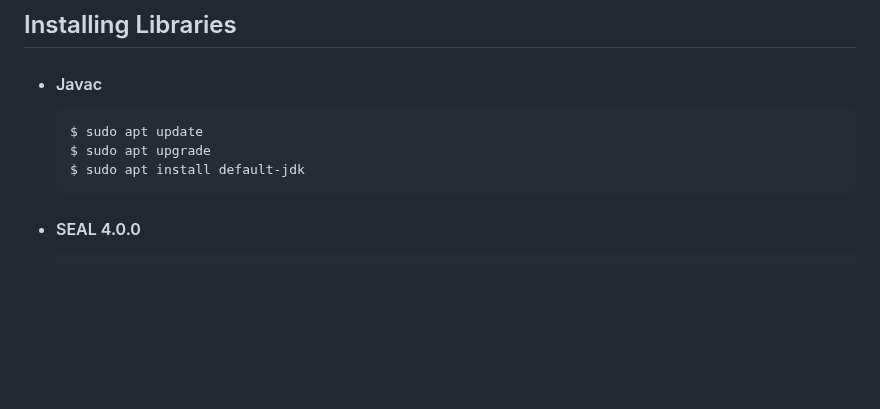
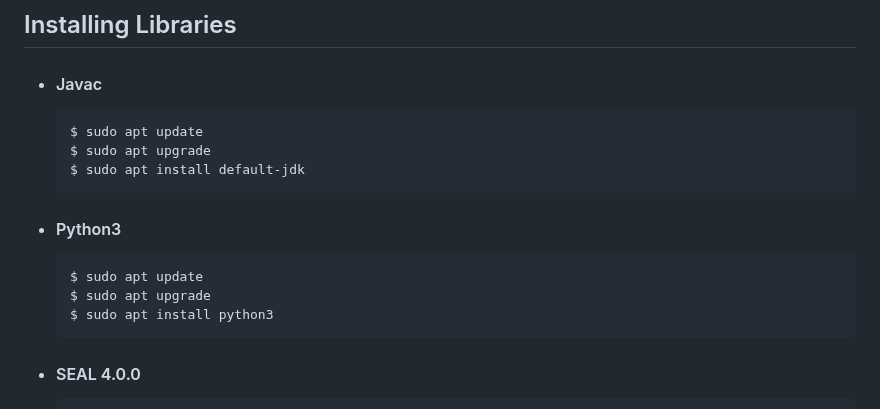
Before and after one commit to newPIR/TreePIR, a Markdown page: README.md, the part around the change. Rendered like a GitHub page; blank space fills up the shorter version.

```diff
--- a/README.md
+++ b/README.md
@@ -21,6 +21,10 @@ To benchmark TreePIR and PBC for large trees ($n = 2^{22},\ldots,2^{36})$, we us
       $ sudo apt update
       $ sudo apt upgrade
       $ sudo apt install default-jdk
+- #### Python3
+      $ sudo apt update
+      $ sudo apt upgrade
+      $ sudo apt install python3
 - #### SEAL 4.0.0
       $ sudo apt install build-essential cmake clang git g++ libssl-dev libgmp3-dev
       $ sudo apt update
```
